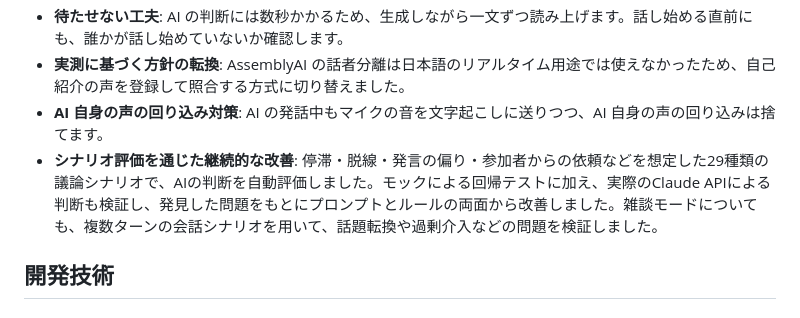
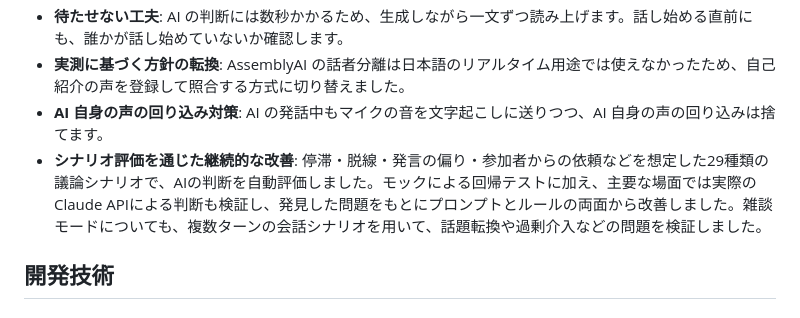
Before and after one commit to jphacks/hs_2602, a Markdown page: README.md, the part around the change. Drawn GitHub-style.

```diff
--- a/README.md
+++ b/README.md
@@ -66,7 +66,7 @@ AI は、何を話すかだけでなく、そもそも今話すべきかを判
 - **待たせない工夫**: AI の判断には数秒かかるため、生成しながら一文ずつ読み上げます。話し始める直前にも、誰かが話し始めていないか確認します。
 - **実測に基づく方針の転換**: AssemblyAI の話者分離は日本語のリアルタイム用途では使えなかったため、自己紹介の声を登録して照合する方式に切り替えました。
 - **AI 自身の声の回り込み対策**: AI の発話中もマイクの音を文字起こしに送りつつ、AI 自身の声の回り込みは捨てます。
-- **シナリオ評価を通じた継続的な改善**: 停滞・脱線・発言の偏り・参加者からの依頼などを想定した29種類の議論シナリオで、AIの判断を自動評価しました。モックによる回帰テストに加え、実際のClaude APIによる判断も検証し、発見した問題をもとにプロンプトとルールの両面から改善しました。雑談モードについても、複数ターンの会話シナリオを用いて、話題転換や過剰介入などの問題を検証しました。
+- **シナリオ評価を通じた継続的な改善**: 停滞・脱線・発言の偏り・参加者からの依頼などを想定した29種類の議論シナリオで、AIの判断を自動評価しました。モックによる回帰テストに加え、主要な場面では実際のClaude APIによる判断も検証し、発見した問題をもとにプロンプトとルールの両面から改善しました。雑談モードについても、複数ターンの会話シナリオを用いて、話題転換や過剰介入などの問題を検証しました。
 
 ## 開発技術
 ### 活用した技術
```
